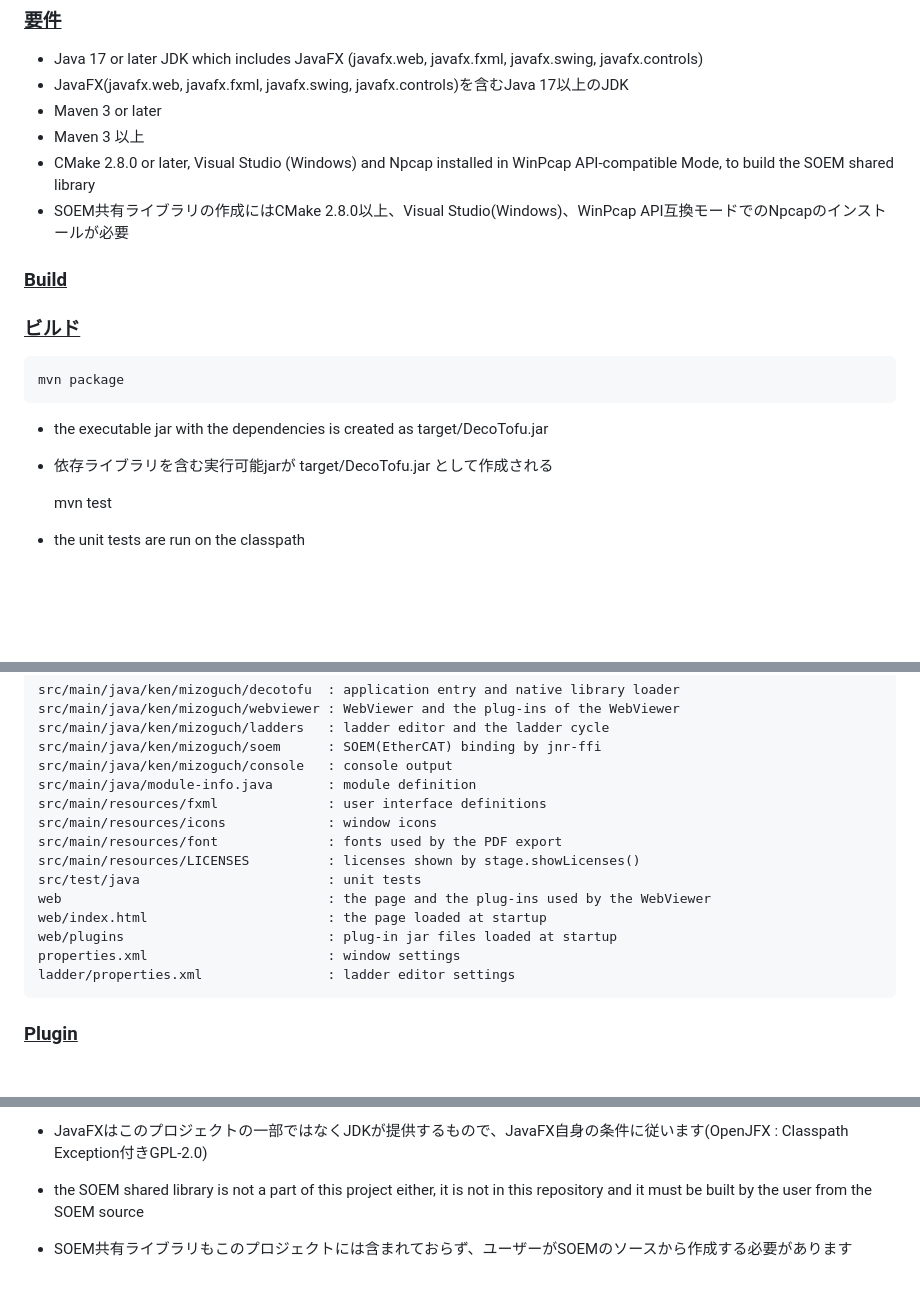
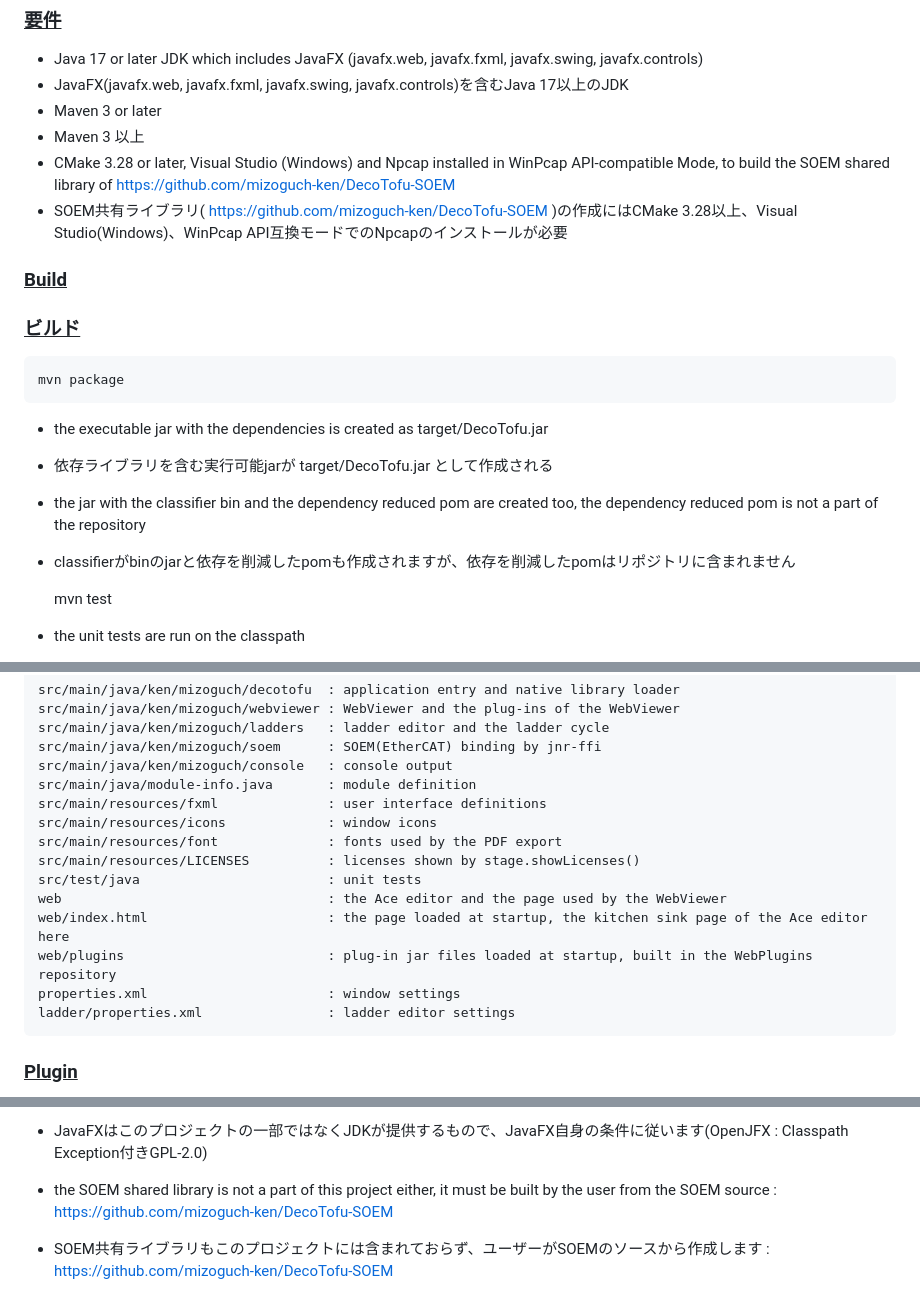
Before and after one commit to mizoguch-ken/DecoTofu, a Markdown page: README.md, 3 parts joined by grey strips. GitHub-like rendering; blank space fills up the shorter version.

```diff
--- a/README.md
+++ b/README.md
@@ -28,8 +28,8 @@
  * JavaFX(javafx.web, javafx.fxml, javafx.swing, javafx.controls)を含むJava 17以上のJDK
  * Maven 3 or later
  * Maven 3 以上
- * CMake 2.8.0 or later, Visual Studio (Windows) and Npcap installed in WinPcap API-compatible Mode, to build the SOEM shared library
- * SOEM共有ライブラリの作成にはCMake 2.8.0以上、Visual Studio(Windows)、WinPcap API互換モードでのNpcapのインストールが必要
+ * CMake 3.28 or later, Visual Studio (Windows) and Npcap installed in WinPcap API-compatible Mode, to build the SOEM shared library of https://github.com/mizoguch-ken/DecoTofu-SOEM
+ * SOEM共有ライブラリ( https://github.com/mizoguch-ken/DecoTofu-SOEM )の作成にはCMake 3.28以上、Visual Studio(Windows)、WinPcap API互換モードでのNpcapのインストールが必要
 ### <u>Build</u>
 
 ### <u>ビルド</u>
@@ -38,6 +38,8 @@
 
  * the executable jar with the dependencies is created as target/DecoTofu.jar
  * 依存ライブラリを含む実行可能jarが target/DecoTofu.jar として作成される
+ * the jar with the classifier bin and the dependency reduced pom are created too, the dependency reduced pom is not a part of the repository
+ * classifierがbinのjarと依存を削減したpomも作成されますが、依存を削減したpomはリポジトリに含まれません
 
     mvn test
 
@@ -111,9 +115,9 @@
     src/main/resources/font              : fonts used by the PDF export
     src/main/resources/LICENSES          : licenses shown by stage.showLicenses()
     src/test/java                        : unit tests
-    web                                  : the page and the plug-ins used by the WebViewer
-    web/index.html                       : the page loaded at startup
-    web/plugins                          : plug-in jar files loaded at startup
+    web                                  : the Ace editor and the page used by the WebViewer
+    web/index.html                       : the page loaded at startup, the kitchen sink page of the Ace editor here
+    web/plugins                          : plug-in jar files loaded at startup, built in the WebPlugins repository
     properties.xml                       : window settings
     ladder/properties.xml                : ladder editor settings
 
@@ -376,5 +405,5 @@
  * web ディレクトリには Ace エディタ(ace-builds 1.44.0)が含まれており、BSD-3-Clause で、その文は web/LICENSE です
  * JavaFX is not a part of this project, it is provided by the JDK and the terms of JavaFX itself apply (OpenJFX : GPL-2.0 with the Classpath Exception)
  * JavaFXはこのプロジェクトの一部ではなくJDKが提供するもので、JavaFX自身の条件に従います(OpenJFX : Classpath Exception付きGPL-2.0)
- * the SOEM shared library is not a part of this project either, it is not in this repository and it must be built by the user from the SOEM source
- * SOEM共有ライブラリもこのプロジェクトには含まれておらず、ユーザーがSOEMのソースから作成する必要があります
+ * the SOEM shared library is not a part of this project either, it must be built by the user from the SOEM source : https://github.com/mizoguch-ken/DecoTofu-SOEM
+ * SOEM共有ライブラリもこのプロジェクトには含まれておらず、ユーザーがSOEMのソースから作成します : https://github.com/mizoguch-ken/DecoTofu-SOEM
```
Also changed, not shown: other parts of README.md (+30 -3 lines).
